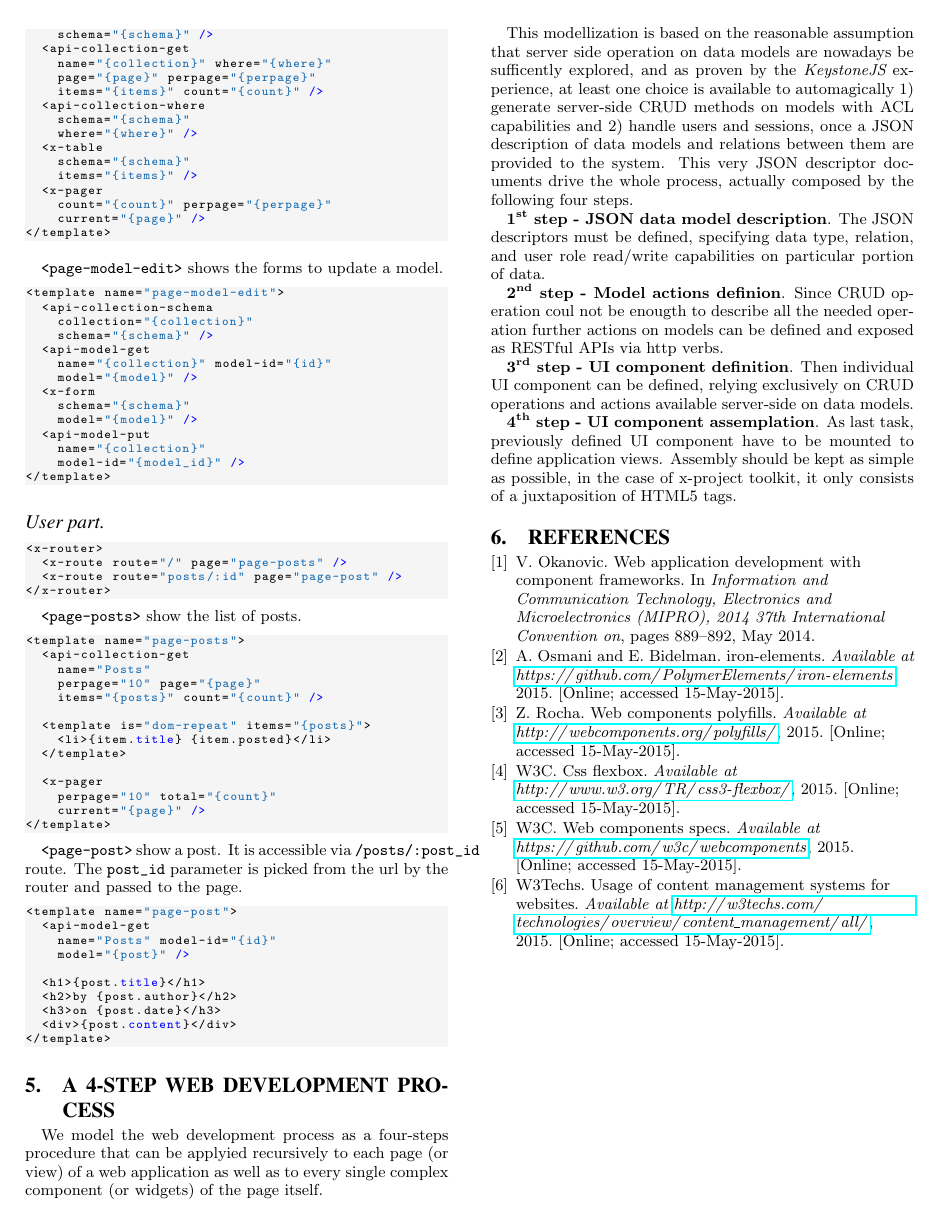
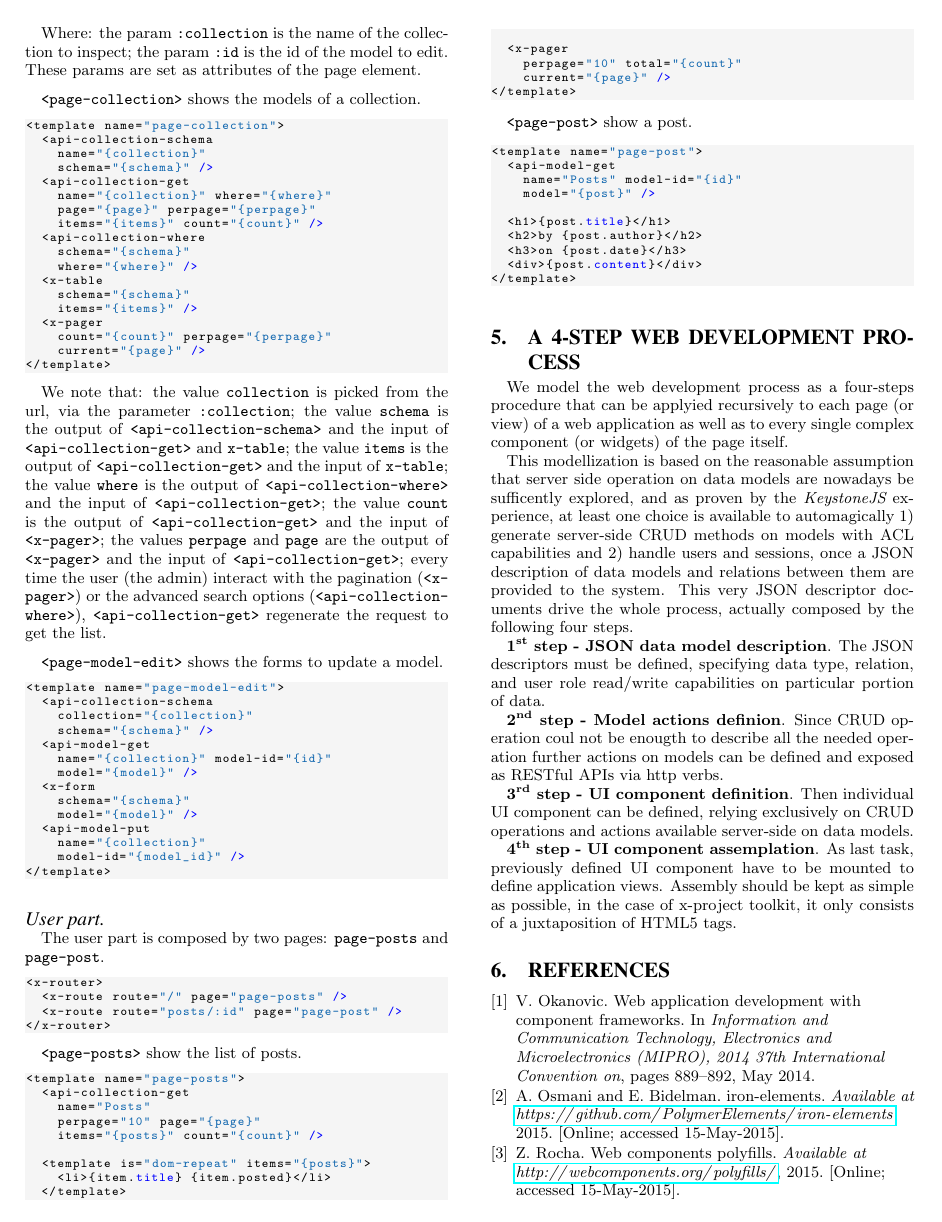
Before and after one commit to cvdlab/x-project-paper, a LaTeX paper (x-project-paper.tex, which reads case-study.tex): page 4 of 4 before the commit and page 4 of 5 after it. The pictures show the PDF file x-project-paper.pdf that the author committed with the source.

Commit message:
page description

```diff
--- a/case-study.tex
+++ b/case-study.tex
@@ -56,3 +61,8 @@ It's important to note how easily a page can be built without writing code but a
+These params are set as attributes of the page element.
+
+\vspace{0.2cm}
+
+\texttt{<page-collection>} shows the models of a collection.
 
 \begin{lstlisting}[language=HTML5]
 <template name="page-collection">
@@ -75,7 +85,14 @@ It's important to note how easily a page can be built without writing code but a
 </template>
 \end{lstlisting}
 
-
+We note that:
+the value \texttt{collection} is picked from the url, via the parameter \texttt{:collection};
+the value \texttt{schema} is the output of \texttt{<api-collection-schema>} and the input of \texttt{<api-collection-get>} and \texttt{x-table};
+the value \texttt{items} is the output of \texttt{<api-collection-get>} and the input of \texttt{x-table};
+the value \texttt{where} is the output of \texttt{<api-collection-where>} and the input of \texttt{<api-collection-get>};
+the value \texttt{count} is the output of \texttt{<api-collection-get>} and the input of \texttt{<x-pager>};
+the values \texttt{perpage} and \texttt{page} are the output of \texttt{<x-pager>} and the input of \texttt{<api-collection-get>};
+every time the user (the admin) interact with the pagination (\texttt{<x-pager>}) or the advanced search options (\texttt{<api-collection-where>}), \texttt{<api-collection-get>} regenerate the request to get the list.
 
 \vspace{0.2cm}
 
@@ -99,6 +116,8 @@ It's important to note how easily a page can be built without writing code but a
 \end{lstlisting}
 
 \paragraph{User part}
+
+The user part is composed by two pages: \texttt{page-posts} and \texttt{page-post}.
 
 \begin{lstlisting}[language=HTML5]
 <x-router>
@@ -127,8 +146,6 @@ It's important to note how easily a page can be built without writing code but a
 \end{lstlisting}
 
 \texttt{<page-post>} show a post.
-It is accessible via \texttt{/posts/:post\_id} route.
-The \texttt{post\_id} parameter is picked from the url by the router and passed to the page.
 
 \begin{lstlisting}[language=HTML5]
 <template name="page-post">
```
Also changed, not shown: toolkit.tex (+1 -1 lines), x-project-paper.pdf, case-study.tex (7 more changed lines), 2 other files.
